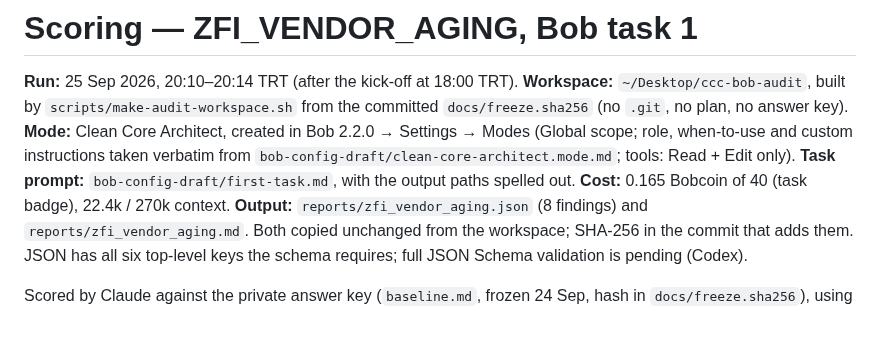
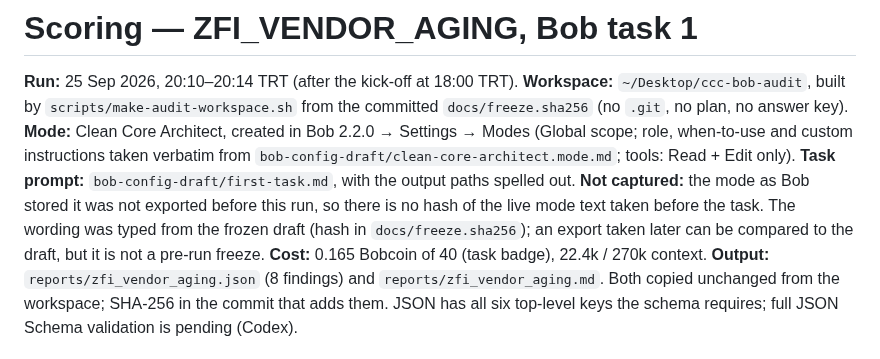
Before and after one commit to kosesena/clean-core-copilot, a Markdown page: docs/scoring/zfi_vendor_aging.md, the part around the change. Rendered like a GitHub page; blank space fills up the shorter version.

Commit message:
Scoring: note that the live mode text was not exported before task 1

```diff
--- a/docs/scoring/zfi_vendor_aging.md
+++ b/docs/scoring/zfi_vendor_aging.md
@@ -8,6 +8,11 @@ from the committed `docs/freeze.sha256` (no `.git`, no plan, no answer key).
 `bob-config-draft/clean-core-architect.mode.md`; tools: Read + Edit only).
 **Task prompt:** `bob-config-draft/first-task.md`, with the output paths
 spelled out.
+**Not captured:** the mode as Bob stored it was not exported before this
+run, so there is no hash of the live mode text taken before the task. The
+wording was typed from the frozen draft (hash in `docs/freeze.sha256`); an
+export taken later can be compared to the draft, but it is not a
+pre-run freeze.
 **Cost:** 0.165 Bobcoin of 40 (task badge), 22.4k / 270k context.
 **Output:** `reports/zfi_vendor_aging.json` (8 findings) and
 `reports/zfi_vendor_aging.md`. Both copied unchanged from the workspace;
```
